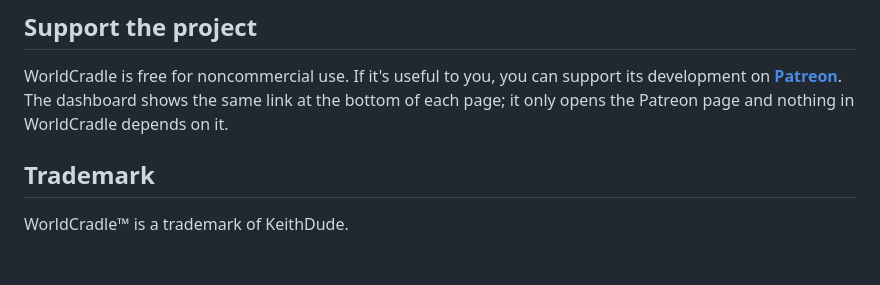
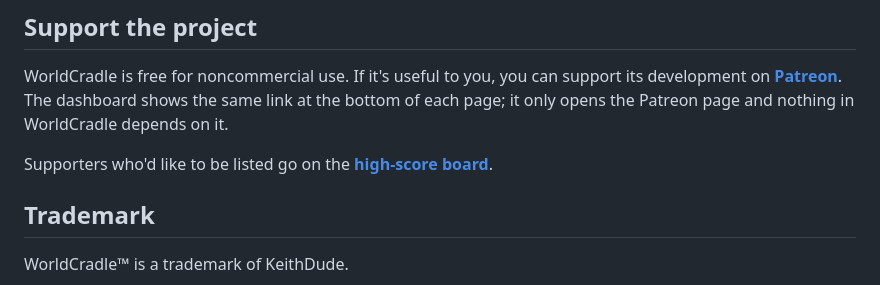
Before and after one commit to KeithDude/WorldCradle, a Markdown page: README.md, the part around the change. Rendered like a GitHub page; blank space fills up the shorter version.

Commit message:
Supporters: an opt-in high-score board (SUPPORTERS.md), ranked by months of Patreon support
Co-Authored-By: Claude Opus 5.5 <noreply@anthropic.com>

```diff
--- a/README.md
+++ b/README.md
@@ -160,6 +160,8 @@ WorldCradle is free for noncommercial use. If it's useful to you, you can suppor
 **[Patreon](https://www.patreon.com/KeithDude)**. The dashboard shows the same link at the bottom of
 each page; it only opens the Patreon page and nothing in WorldCradle depends on it.
 
+Supporters who'd like to be listed go on the **[high-score board](SUPPORTERS.md)**.
+
 ## Trademark
 
 WorldCradle™ is a trademark of KeithDude.
```
Also changed, not shown: SUPPORTERS.md (added, +20 -0 lines).
